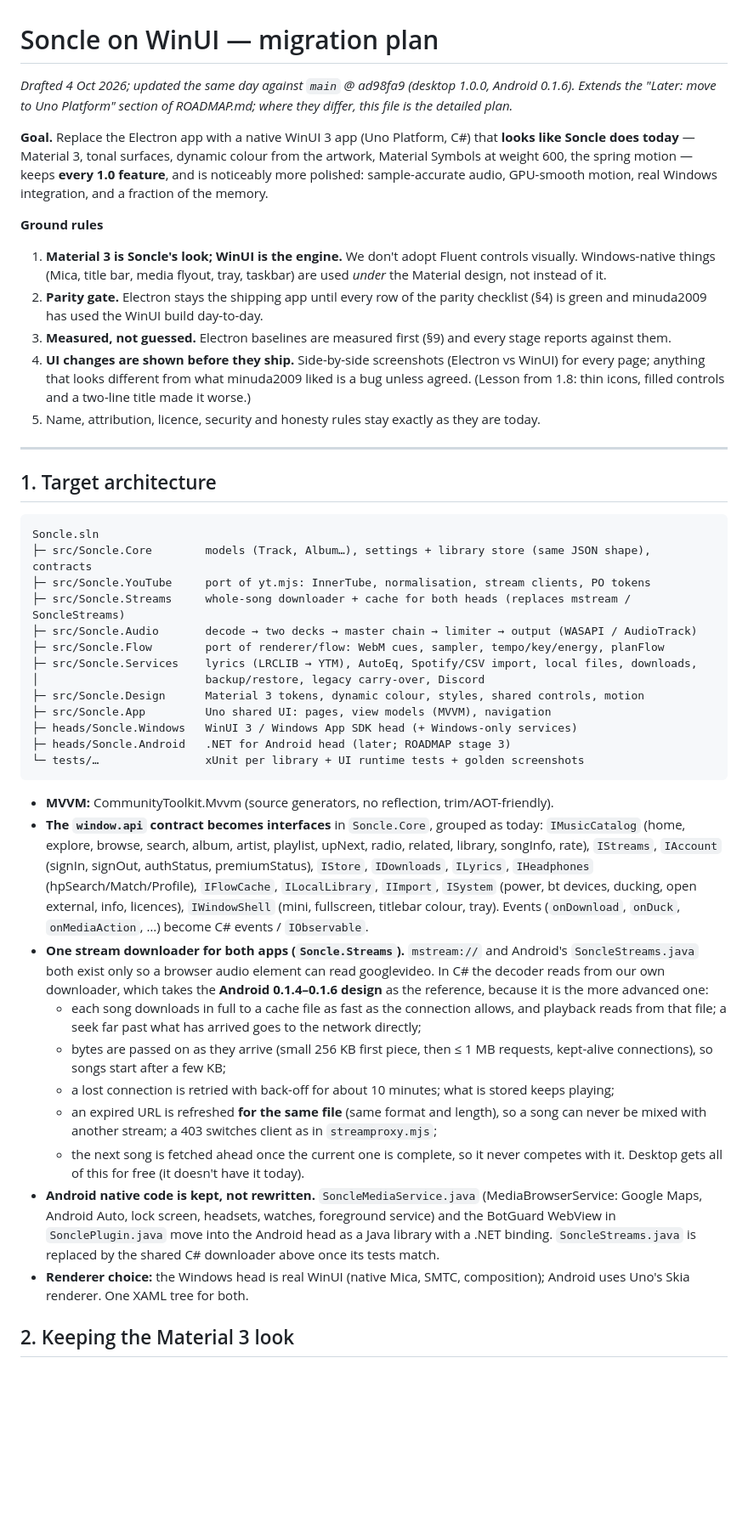
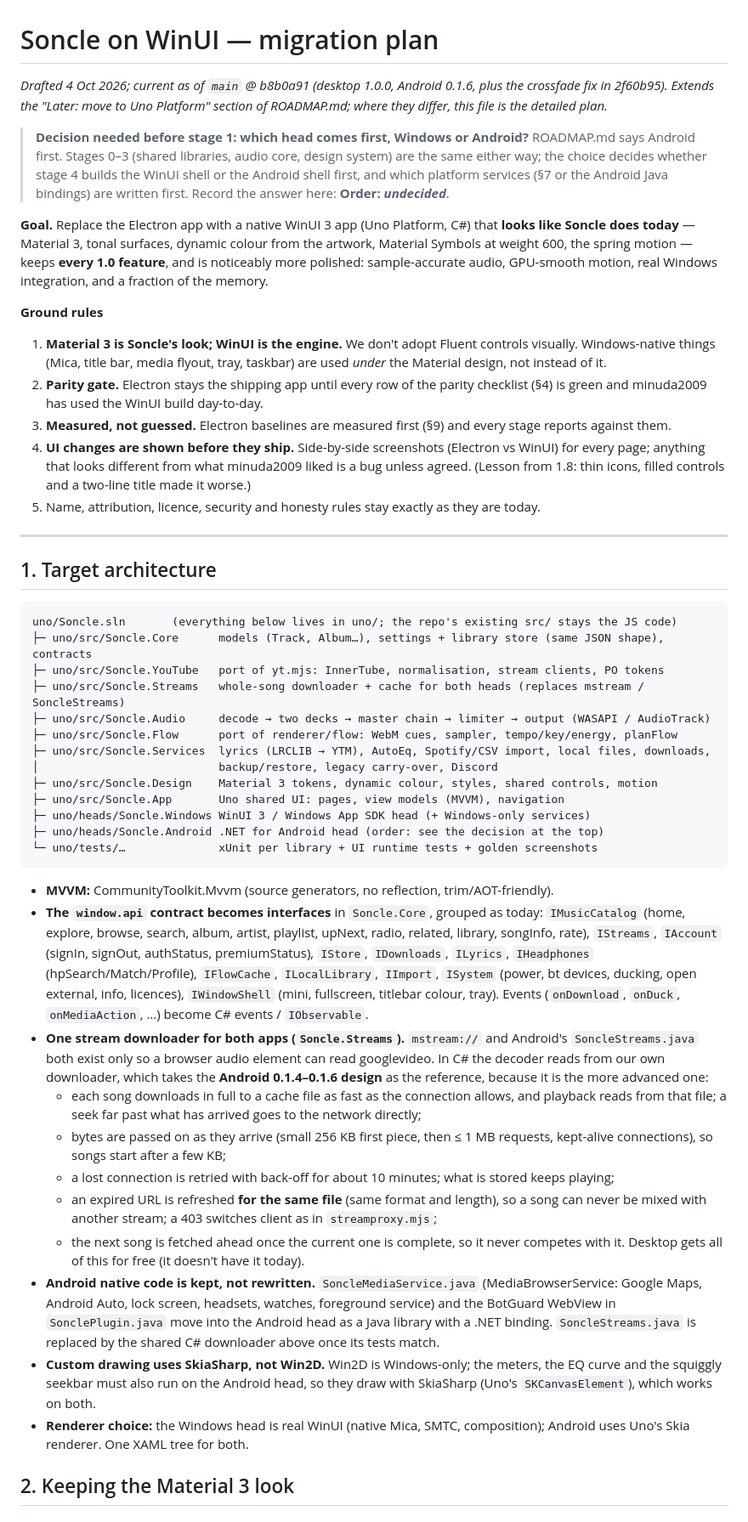
Before and after one commit to minuda2009/Soncle-music, a Markdown page: docs/WINUI_PLAN.md, the part around one of its changes. Shown at 85% size. GitHub-like rendering; blank space fills up the shorter version.

````diff
--- a/docs/WINUI_PLAN.md
+++ b/docs/WINUI_PLAN.md
@@ -1,24 +1,16 @@
 # Soncle on WinUI — migration plan
 
-_Drafted 4 Oct 2026; updated the same day against `main` @ ad98fa9 (desktop 1.0.0, Android 0.1.6). Extends the "Later:
-move to Uno Platform" section of ROADMAP.md; where they differ, this file is the detailed plan._
+_Drafted 4 Oct 2026; current as of `main` @ b8b0a91 (desktop 1.0.0, Android 0.1.6, plus the crossfade fix in 2f60b95). Extends the "Later: move to Uno Platform" section of ROADMAP.md; where they differ, this file is the detailed plan._
 
-**Goal.** Replace the Electron app with a native WinUI 3 app (Uno Platform, C#) that **looks like
-Soncle does today** — Material 3, tonal surfaces, dynamic colour from the artwork, Material Symbols
-at weight 600, the spring motion — keeps **every 1.0 feature**, and is noticeably more polished:
-sample-accurate audio, GPU-smooth motion, real Windows integration, and a fraction of the memory.
+> **Decision needed before stage 1: which head comes first, Windows or Android?** ROADMAP.md says Android first. Stages 0–3 (shared libraries, audio core, design system) are the same either way; the choice decides whether stage 4 builds the WinUI shell or the Android shell first, and which platform services (§7 or the Android Java bindings) are written first. Record the answer here: **Order: _undecided_**.
+
+**Goal.** Replace the Electron app with a native WinUI 3 app (Uno Platform, C#) that **looks like Soncle does today** — Material 3, tonal surfaces, dynamic colour from the artwork, Material Symbols at weight 600, the spring motion — keeps **every 1.0 feature**, and is noticeably more polished: sample-accurate audio, GPU-smooth motion, real Windows integration, and a fraction of the memory.
 
 **Ground rules**
-1. **Material 3 is Soncle's look; WinUI is the engine.** We don't adopt Fluent controls visually.
-   Windows-native things (Mica, title bar, media flyout, tray, taskbar) are used *under* the
-   Material design, not instead of it.
-2. **Parity gate.** Electron stays the shipping app until every row of the parity checklist (§4)
-   is green and minuda2009 has used the WinUI build day-to-day.
-3. **Measured, not guessed.** Electron baselines are measured first (§9) and every stage reports
-   against them.
-4. **UI changes are shown before they ship.** Side-by-side screenshots (Electron vs WinUI) for
-   every page; anything that looks different from what minuda2009 liked is a bug unless agreed.
-   (Lesson from 1.8: thin icons, filled controls and a two-line title made it worse.)
+1. **Material 3 is Soncle's look; WinUI is the engine.** We don't adopt Fluent controls visually. Windows-native things (Mica, title bar, media flyout, tray, taskbar) are used *under* the Material design, not instead of it.
+2. **Parity gate.** Electron stays the shipping app until every row of the parity checklist (§4) is green and minuda2009 has used the WinUI build day-to-day.
+3. **Measured, not guessed.** Electron baselines are measured first (§9) and every stage reports against them.
+4. **UI changes are shown before they ship.** Side-by-side screenshots (Electron vs WinUI) for every page; anything that looks different from what minuda2009 liked is a bug unless agreed. (Lesson from 1.8: thin icons, filled controls and a two-line title made it worse.)
 5. Name, attribution, licence, security and honesty rules stay exactly as they are today.
 
 ---
@@ -26,48 +18,32 @@ sample-accurate audio, GPU-smooth motion, real Windows integration, and a fracti
 ## 1. Target architecture
 
 ```
-Soncle.sln
-├─ src/Soncle.Core        models (Track, Album…), settings + library store (same JSON shape), contracts
-├─ src/Soncle.YouTube     port of yt.mjs: InnerTube, normalisation, stream clients, PO tokens
-├─ src/Soncle.Streams     whole-song downloader + cache for both heads (replaces mstream / SoncleStreams)
-├─ src/Soncle.Audio       decode → two decks → master chain → limiter → output (WASAPI / AudioTrack)
-├─ src/Soncle.Flow        port of renderer/flow: WebM cues, sampler, tempo/key/energy, planFlow
-├─ src/Soncle.Services    lyrics (LRCLIB → YTM), AutoEq, Spotify/CSV import, local files, downloads,
-│                         backup/restore, legacy carry-over, Discord
-├─ src/Soncle.Design      Material 3 tokens, dynamic colour, styles, shared controls, motion
-├─ src/Soncle.App         Uno shared UI: pages, view models (MVVM), navigation
-├─ heads/Soncle.Windows   WinUI 3 / Windows App SDK head (+ Windows-only services)
-├─ heads/Soncle.Android   .NET for Android head (later; ROADMAP stage 3)
-└─ tests/…                xUnit per library + UI runtime tests + golden screenshots
+uno/Soncle.sln       (everything below lives in uno/; the repo's existing src/ stays the JS code)
+├─ uno/src/Soncle.Core      models (Track, Album…), settings + library store (same JSON shape), contracts
+├─ uno/src/Soncle.YouTube   port of yt.mjs: InnerTube, normalisation, stream clients, PO tokens
+├─ uno/src/Soncle.Streams   whole-song downloader + cache for both heads (replaces mstream / SoncleStreams)
+├─ uno/src/Soncle.Audio     decode → two decks → master chain → limiter → output (WASAPI / AudioTrack)
+├─ uno/src/Soncle.Flow      port of renderer/flow: WebM cues, sampler, tempo/key/energy, planFlow
+├─ uno/src/Soncle.Services  lyrics (LRCLIB → YTM), AutoEq, Spotify/CSV import, local files, downloads,
+│                           backup/restore, legacy carry-over, Discord
+├─ uno/src/Soncle.Design    Material 3 tokens, dynamic colour, styles, shared controls, motion
+├─ uno/src/Soncle.App       Uno shared UI: pages, view models (MVVM), navigation
+├─ uno/heads/Soncle.Windows WinUI 3 / Windows App SDK head (+ Windows-only services)
+├─ uno/heads/Soncle.Android .NET for Android head (order: see the decision at the top)
+└─ uno/tests/…              xUnit per library + UI runtime tests + golden screenshots
 ```
 
 - **MVVM:** CommunityToolkit.Mvvm (source generators, no reflection, trim/AOT-friendly).
-- **The `window.api` contract becomes interfaces** in `Soncle.Core`, grouped as today:
-  `IMusicCatalog` (home, explore, browse, search, album, artist, playlist, upNext, radio, related,
-  library, songInfo, rate), `IStreams`, `IAccount` (signIn, signOut, authStatus, premiumStatus),
-  `IStore`, `IDownloads`, `ILyrics`, `IHeadphones` (hpSearch/Match/Profile), `IFlowCache`,
-  `ILocalLibrary`, `IImport`, `ISystem` (power, bt devices, ducking, open external, info, licences),
-  `IWindowShell` (mini, fullscreen, titlebar colour, tray). Events (`onDownload`, `onDuck`,
-  `onMediaAction`, …) become C# events / `IObservable`.
-- **One stream downloader for both apps (`Soncle.Streams`).** `mstream://` and Android's
-  `SoncleStreams.java` both exist only so a browser audio element can read googlevideo. In C# the
-  decoder reads from our own downloader, which takes the **Android 0.1.4–0.1.6 design** as the
-  reference, because it is the more advanced one:
-  - each song downloads in full to a cache file as fast as the connection allows, and playback
-    reads from that file; a seek far past what has arrived goes to the network directly;
-  - bytes are passed on as they arrive (small 256 KB first piece, then ≤ 1 MB requests, kept-alive
-    connections), so songs start after a few KB;
+- **The `window.api` contract becomes interfaces** in `Soncle.Core`, grouped as today: `IMusicCatalog` (home, explore, browse, search, album, artist, playlist, upNext, radio, related, library, songInfo, rate), `IStreams`, `IAccount` (signIn, signOut, authStatus, premiumStatus), `IStore`, `IDownloads`, `ILyrics`, `IHeadphones` (hpSearch/Match/Profile), `IFlowCache`, `ILocalLibrary`, `IImport`, `ISystem` (power, bt devices, ducking, open external, info, licences), `IWindowShell` (mini, fullscreen, titlebar colour, tray). Events (`onDownload`, `onDuck`, `onMediaAction`, …) become C# events / `IObservable`.
+- **One stream downloader for both apps (`Soncle.Streams`).** `mstream://` and Android's `SoncleStreams.java` both exist only so a browser audio element can read googlevideo. In C# the decoder reads from our own downloader, which takes the **Android 0.1.4–0.1.6 design** as the reference, because it is the more advanced one:
+  - each song downloads in full to a cache file as fast as the connection allows, and playback reads from that file; a seek far past what has arrived goes to the network directly;
+  - bytes are passed on as they arrive (small 256 KB first piece, then ≤ 1 MB requests, kept-alive connections), so songs start after a few KB;
   - a lost connection is retried with back-off for about 10 minutes; what is stored keeps playing;
-  - an expired URL is refreshed **for the same file** (same format and length), so a song can never
-    be mixed with another stream; a 403 switches client as in `streamproxy.mjs`;
-  - the next song is fetched ahead once the current one is complete, so it never competes with it.
-  Desktop gets all of this for free (it doesn't have it today).
-- **Android native code is kept, not rewritten.** `SoncleMediaService.java` (MediaBrowserService:
-  Google Maps, Android Auto, lock screen, headsets, watches, foreground service) and the BotGuard
-  WebView in `SonclePlugin.java` move into the Android head as a Java library with a .NET binding.
-  `SoncleStreams.java` is replaced by the shared C# downloader above once its tests match.
-- **Renderer choice:** the Windows head is real WinUI (native Mica, SMTC, composition); Android
-  uses Uno's Skia renderer. One XAML tree for both.
+  - an expired URL is refreshed **for the same file** (same format and length), so a song can never be mixed with another stream; a 403 switches client as in `streamproxy.mjs`;
+  - the next song is fetched ahead once the current one is complete, so it never competes with it. Desktop gets all of this for free (it doesn't have it today).
+- **Android native code is kept, not rewritten.** `SoncleMediaService.java` (MediaBrowserService: Google Maps, Android Auto, lock screen, headsets, watches, foreground service) and the BotGuard WebView in `SonclePlugin.java` move into the Android head as a Java library with a .NET binding. `SoncleStreams.java` is replaced by the shared C# downloader above once its tests match.
+- **Custom drawing uses SkiaSharp, not Win2D.** Win2D is Windows-only; the meters, the EQ curve and the squiggly seekbar must also run on the Android head, so they draw with SkiaSharp (Uno's `SKCanvasElement`), which works on both.
+- **Renderer choice:** the Windows head is real WinUI (native Mica, SMTC, composition); Android uses Uno's Skia renderer. One XAML tree for both.
 
 ## 2. Keeping the Material 3 look
 
````
Also changed, not shown: other parts of docs/WINUI_PLAN.md (+98 -202 lines).
